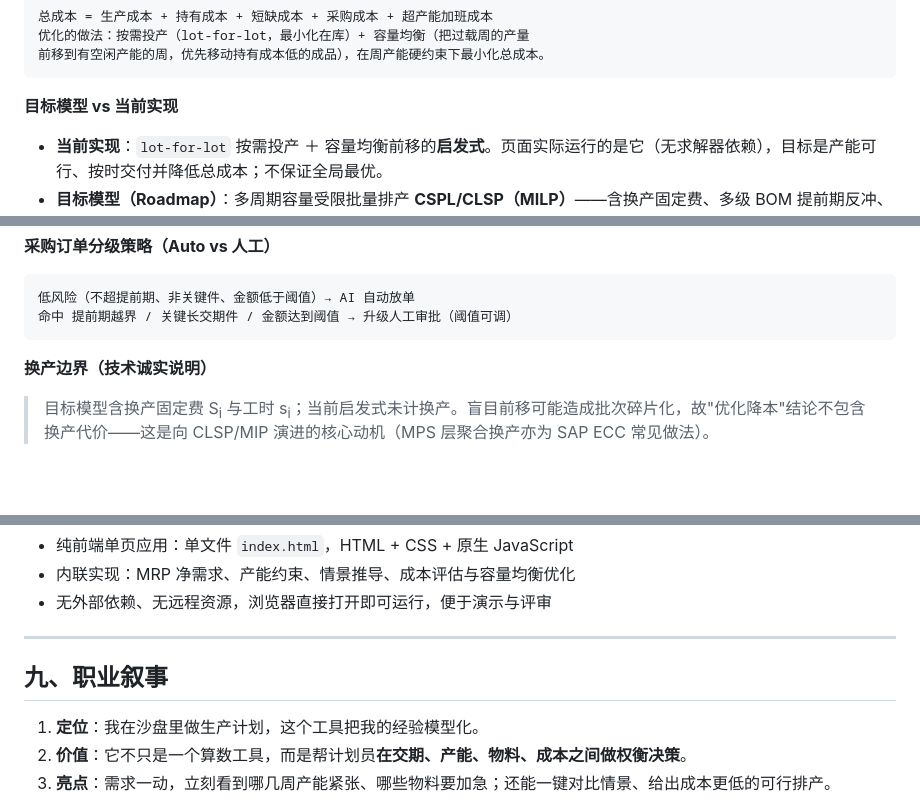
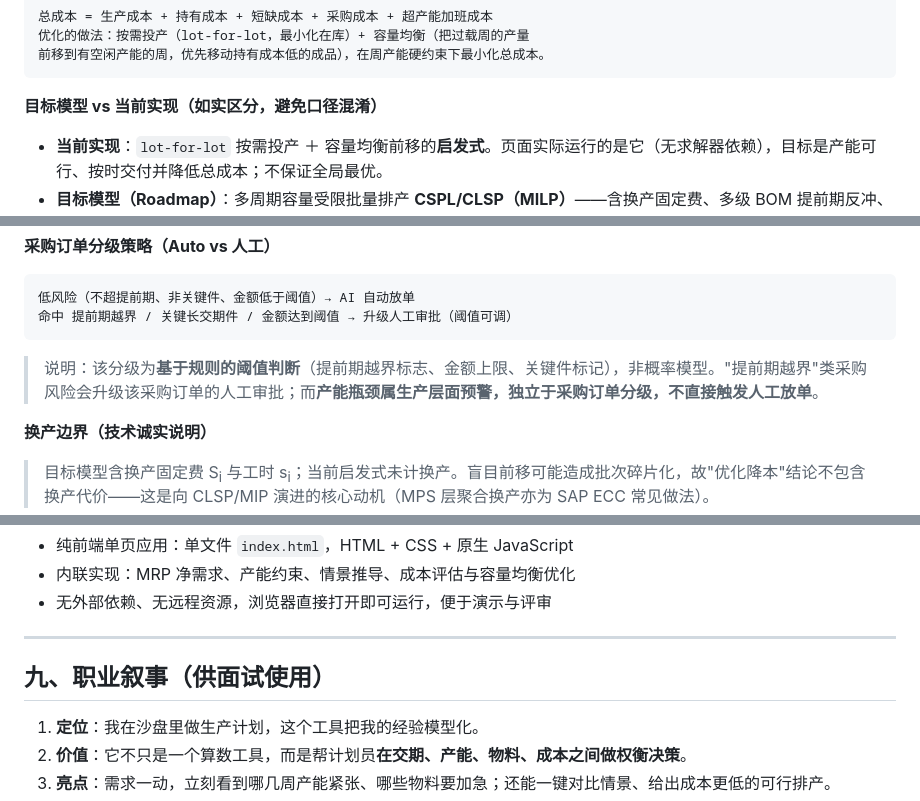
Before and after one commit to 1468795753hkx-png/Production-planning-assistant, a Markdown page: README.md, 3 parts joined by grey strips. Rendered like a GitHub page; blank space fills up the shorter version.

````diff
--- a/README.md
+++ b/README.md
@@ -93,7 +93,7 @@
 前移到有空闲产能的周，优先移动持有成本低的成品），在周产能硬约束下最小化总成本。
 ```
 
-**目标模型 vs 当前实现**
+**目标模型 vs 当前实现（如实区分，避免口径混淆）**
 
 - **当前实现**：`lot-for-lot` 按需投产 ＋ 容量均衡前移的**启发式**。页面实际运行的是它（无求解器依赖），目标是产能可行、按时交付并降低总成本；不保证全局最优。
 - **目标模型（Roadmap）**：多周期容量受限批量排产 **CSPL/CLSP（MILP）**——含换产固定费、多级 BOM 提前期反冲、服务水平安全库存下界，可对接求解器求理论最优。
@@ -116,6 +116,8 @@ Holt 线性趋势 / 线性回归（最小二乘）：y = a + b·t
 低风险（不超提前期、非关键件、金额低于阈值）→ AI 自动放单
 命中 提前期越界 / 关键长交期件 / 金额达到阈值 → 升级人工审批（阈值可调）
 ```
+
+> 说明：该分级为**基于规则的阈值判断**（提前期越界标志、金额上限、关键件标记），非概率模型。"提前期越界"类采购风险会升级该采购订单的人工审批；而**产能瓶颈属生产层面预警，独立于采购订单分级，不直接触发人工放单**。
 
 **换产边界（技术诚实说明）**
 
@@ -145,7 +147,7 @@ Holt 线性趋势 / 线性回归（最小二乘）：y = a + b·t
 
 ---
 
-## 九、职业叙事
+## 九、职业叙事（供面试使用）
 
 1. **定位**：我在沙盘里做生产计划，这个工具把我的经验模型化。
 2. **价值**：它不只是一个算数工具，而是帮计划员**在交期、产能、物料、成本之间做权衡决策**。
````
